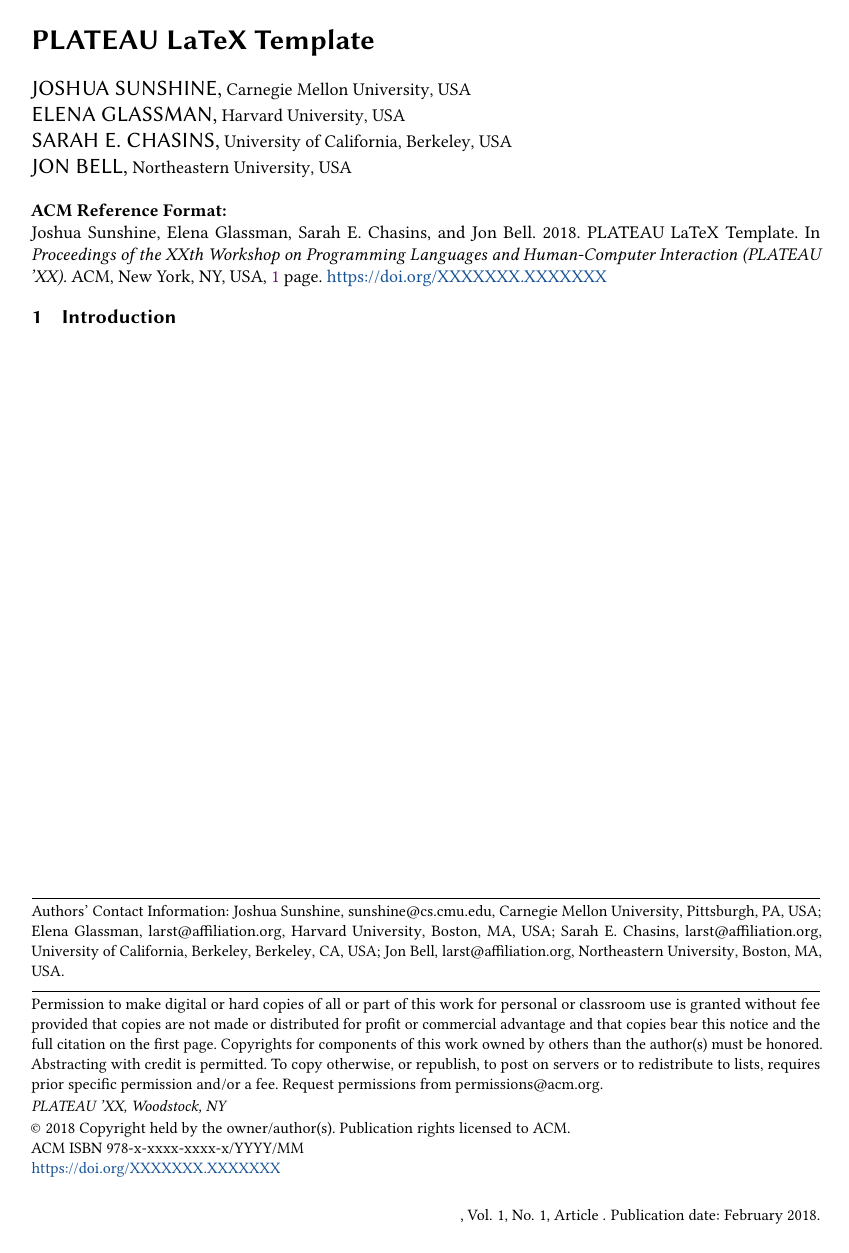
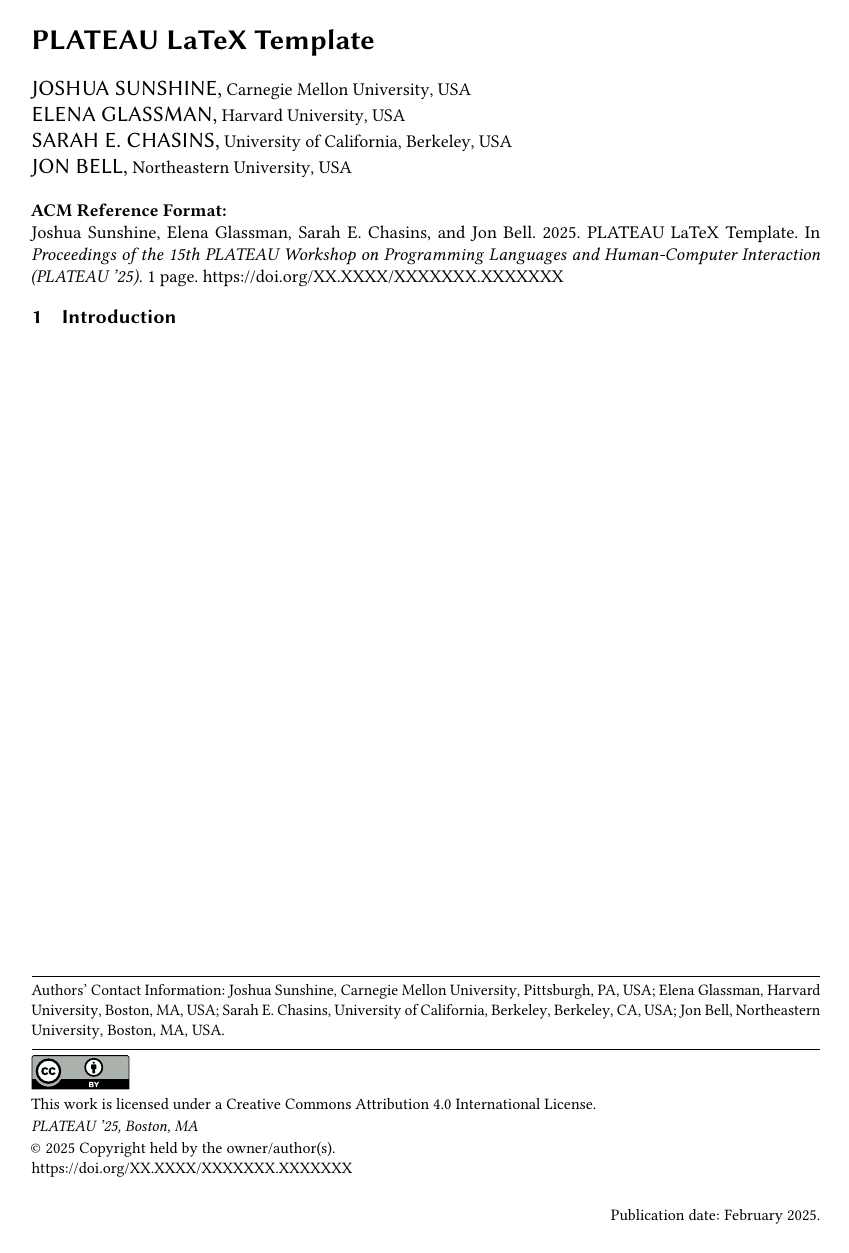
Before and after one commit to plateau-workshop/latex-template, a LaTeX document (main.tex, which reads plateau.cls): the whole page. Compiled offline with pdfLaTeX.

Commit message:
Removed additional references to ACM from default settings.

```diff
--- a/main.tex
+++ b/main.tex
@@ -8,16 +3,13 @@
-\copyrightyear{2018}
-\acmYear{2018}
-\acmDOI{XXXXXXX.XXXXXXX}
-
-\acmConference[PLATEAU 'XX]{the XXth Workshop on Programming Languages and Human-Computer Interaction}{June 03--05, 2018}{Woodstock, NY}
+\setcopyright{cc}
+\copyrightyear{2025}
+\plateauConference[PLATEAU '25]{15}{February 17--18, 2025}{Boston, MA}
+\plateauDOI{XX.XXXX/XXXXXXX.XXXXXXX}
 
 \begin{document}
-
 
 \title{PLATEAU LaTeX Template}
 
 \author{Joshua Sunshine}
-\email{sunshine@cs.cmu.edu}
 \affiliation{%
   \institution{Carnegie Mellon University}
   \city{Pittsburgh}
@@ -26,7 +18,6 @@
 }
 
 \author{Elena Glassman}
-\email{larst@affiliation.org}
 \affiliation{%
   \institution{Harvard University}
   \city{Boston}
@@ -35,7 +26,6 @@
 }
 
 \author{Sarah E. Chasins}
-\email{larst@affiliation.org}
 \affiliation{%
   \institution{University of California, Berkeley}
   \city{Berkeley}
@@ -44,7 +34,6 @@
 }
 
 \author{Jon Bell}
-\email{larst@affiliation.org}
 \affiliation{%
   \institution{Northeastern University}
   \city{Boston}
--- a/plateau.cls
+++ b/plateau.cls
@@ -47,6 +47,8 @@
 \RequirePackage{xkeyval}
 \RequirePackage{xstring}
 \RequirePackage{iftex}
+\RequirePackage{nth}
+
 \define@choicekey*+{\@classname.cls}{format}[\ACM@format\ACM@format@nr]{%
   manuscript, acmsmall, acmlarge, acmtog, sigconf, siggraph,
   sigplan, sigchi, sigchi-a, acmengage, acmcp}[manuscript]{}{%
@@ -73,7 +75,8 @@
     \PackageInfo{\@classname}{Not using screen mode}%
   \fi}{\PackageError{\@classname}{The option screen can be either true or
     false}}
-\ExecuteOptionsX{screen=false}
+\ExecuteOptionsX{acmsmall=true}
+
 \define@boolkey+{\@classname.cls}[@ACM@]{urlbreakonhyphens}[true]{%
   \if@ACM@urlbreakonhyphens
     \PackageInfo{\@classname}{Using breaking urls on hyphens}%
@@ -1538,23 +1541,23 @@
 \def\@journalNameShort{\@journalName}%
 \def\@permissionCodeOne{XXXX-XXXX}%
 \def\@permissionCodeTwo{\@permissionCodeOne}%
-\newcommand\acmConference[4][]{%
-  \gdef\acmConference@shortname{#1}%
-  \gdef\acmConference@name{#2}%
-  \gdef\acmConference@date{#3}%
-  \gdef\acmConference@venue{#4}%
-  \ifx\acmConference@shortname\@empty
-    \gdef\acmConference@shortname{#2}%
+\newcommand\plateauConference[4][]{%
+  \gdef\plateauConference@shortname{#1}%
+  \gdef\plateauConference@name{the \nth{#2} PLATEAU Workshop on Programming Languages and Human-Computer Interaction}%
+  \gdef\plateauConference@date{#3}%
+  \gdef\plateauConference@venue{#4}%
+  \ifx\plateauConference@shortname\@empty
+    \gdef\plateauConference@shortname{#2}%
   \fi
   \global\@ACM@journal@bibstripfalse
   \ifx\@acmBooktitle\@empty\relax
-    \acmBooktitle{Proceedings of \acmConference@name
-      \ifx\acmConference@name\acmConference@shortname\else
-      \ (\acmConference@shortname)\fi}%
+    \acmBooktitle{Proceedings of \plateauConference@name
+      \ifx\plateauConference@name\plateauConference@shortname\else
+      \ (\plateauConference@shortname)\fi}%
   \fi
 }
 \if@ACM@journal\else
-\acmConference[Conference'17]{ACM Conference}{July 2017}{Washington,
+\plateauConference[Conference'17]{ACM Conference}{July 2017}{Washington,
   DC, USA}%
 \fi
 \def\acmBooktitle#1{\gdef\@acmBooktitle{#1}}
@@ -1719,6 +1722,7 @@
 \def\acmISBN#1{\def\@acmISBN{#1}}
 \acmISBN{978-x-xxxx-xxxx-x/YYYY/MM}
 \def\acmDOI#1{\def\@acmDOI{#1}}
+\def\plateauDOI#1{\def\@acmDOI{#1}}
 \acmDOI{10.1145/nnnnnnn.nnnnnnn}
 \newlength\@ACM@badge@width
 \setlength\@ACM@badge@width{3pc}
@@ -1974,8 +1978,7 @@
   \or % acmcopyright
   ACM\@.
   \or % acmlicensed
-  Copyright held by the owner/author(s). Publication rights licensed to
-  ACM\@.
+  Copyright held by the owner/author(s).
   \or % rightsretained
   Copyright held by the owner/author(s).
   \or % usgov
@@ -2241,7 +2244,7 @@
          \if@ACM@engage
             {\itshape \@acmBooktitle, \@acmYear.}\par
          \else
-         {\itshape \acmConference@shortname, \acmConference@venue}\par
+         {\itshape \plateauConference@shortname, \plateauConference@venue}\par
          \fi
        \fi
     \fi
@@ -2275,7 +2278,6 @@
               ACM~\@permissionCodeTwo/\@acmYear/\@acmMonth-ART\@acmArticle\\
               \@formatdoi{\@acmDOI}%
             \else % Conference
-              \ifx\@acmISBN\@empty\else ACM~ISBN~\@acmISBN\\\fi
               \ifx\@acmDOI\@empty\else\@formatdoi{\@acmDOI}\fi%
             \fi
           \fi
@@ -2912,8 +2914,7 @@
        \ifx\@acmEditors\@empty\textit{.}\else
          \andify\@acmEditors\textit{, }\@acmEditors~\@editorsAbbrev.%
        \fi\
-       ACM, New York, NY, USA%
-         \@article@string\unskip, \ref{TotPages}~\@pages@word.
+       \ref{TotPages}~\@pages@word.
     \fi
   \fi
   \ifx\@acmDOI\@empty\else\@formatdoi{\@acmDOI}\fi
@@ -3043,8 +3044,11 @@
       \fancyhead[RE]{\@headfootfont\@shortauthors}%
       \fancyhead[LO]{\ACM@linecountL\@headfootfont\shorttitle}%
       \if@ACM@nonacm\else%
-        \fancyfoot[RO,LE]{\footnotesize \@journalNameShort, Vol. \@acmVolume, No.
-        \@acmNumber, Article \@acmArticle.  Publication date: \@acmPubDate.}%
+        \fancyfoot[RO,LE]{\footnotesize
+        %\@journalNameShort, Vol. \@acmVolume, No.
+        %\@acmNumber, Article \@acmArticle.
+          PLATEAU Workshop on Programming Languages and Human-Computer Interaction.
+          Publication date: \@acmPubDate.}%
       \fi
     \or % acmlarge
       \fancyhead[LE]{\ACM@linecountL\@headfootfont
@@ -3053,8 +3057,11 @@
       \fancyhead[RO]{\@headfootfont
         \shorttitle\quad\textbullet\quad\@acmArticlePage}%
       \if@ACM@nonacm\else%
-        \fancyfoot[RO,LE]{\footnotesize \@journalNameShort, Vol. \@acmVolume, No.
-        \@acmNumber, Article \@acmArticle.  Publication date: \@acmPubDate.}%
+        \fancyfoot[RO,LE]{\footnotesize
+        %\@journalNameShort, Vol. \@acmVolume, No.
+        %\@acmNumber, Article \@acmArticle.
+        PLATEAU Workshop on Programming Languages and Human-Computer Interaction.
+        Publication date: \@acmPubDate.}%
       \fi
     \or % acmtog
       \fancyhead[LE]{\ACM@linecountL\@headfootfont
@@ -3065,12 +3072,14 @@
         \shorttitle\quad\textbullet\quad\@acmArticlePage\ACM@linecountR}%
       \if@ACM@nonacm\else
         \if@ACM@journal@bibstrip
-          \fancyfoot[RO,LE]{\footnotesize \@journalNameShort,
-            Vol. \@acmVolume, No.~\@acmNumber, Article \@acmArticle.
-            Publication date: \@acmPubDate.}%
+          \fancyfoot[RO,LE]{\footnotesize
+          %\@journalNameShort,
+          %  Vol. \@acmVolume, No.~\@acmNumber, Article \@acmArticle.
+          PLATEAU Workshop on Programming Languages and Human-Computer Interaction.
+          Publication date: \@acmPubDate.}%
         \else
-          \fancyfoot[RO,LE]{\footnotesize \acmConference@shortname,
-            \acmConference@date, \acmConference@venue.}%
+          \fancyfoot[RO,LE]{\footnotesize \plateauConference@shortname,
+            \plateauConference@date, \plateauConference@venue.}%
          \fi
       \fi
     \else % Proceedings
@@ -3089,11 +3098,11 @@
             \ACM@linecountR}%
         \else
           \fancyhead[LE]{\ACM@linecountL\@headfootfont\footnotesize
-            \acmConference@shortname,
-            \acmConference@date, \acmConference@venue}%
+            \plateauConference@shortname,
+            \plateauConference@date, \plateauConference@venue}%
           \fancyhead[RO]{\@headfootfont
-            \acmConference@shortname,
-            \acmConference@date, \acmConference@venue\ACM@linecountR}%
+            \plateauConference@shortname,
+            \plateauConference@date, \plateauConference@venue\ACM@linecountR}%
          \fi
       \fi
     \fi
@@ -3113,11 +3122,11 @@
           \ACM@linecountR}%
       \else
         \fancyhead[LE]{\ACM@linecountL\@headfootfont
-          \acmConference@shortname,
-          \acmConference@date, \acmConference@venue}%
+          \plateauConference@shortname,
+          \plateauConference@date, \plateauConference@venue}%
         \fancyhead[RO]{\@headfootfont
-          \acmConference@shortname,
-          \acmConference@date, \acmConference@venue\ACM@linecountR}%
+          \plateauConference@shortname,
+          \plateauConference@date, \plateauConference@venue\ACM@linecountR}%
        \fi
     \fi
   \fi
@@ -3161,8 +3170,10 @@
       \fi%
     \or % acmsmall
       \if@ACM@nonacm\else%
-        \fancyfoot[RO,LE]{\footnotesize \@journalNameShort, Vol. \@acmVolume, No.
-        \@acmNumber, Article \@acmArticle.  Publication date:
+        \fancyfoot[RO,LE]{\footnotesize
+        %\@journalNameShort, Vol. \@acmVolume, No.
+        %\@acmNumber, Article \@acmArticle.
+        Publication date:
         \@acmPubDate.}%
       \fi%
       \fancyhead[LE]{\ACM@linecountL\@acmBadgeL}%
@@ -3171,8 +3182,12 @@
       \fancyhead[RE]{\@acmBadgeR}%
     \or % acmlarge
       \if@ACM@nonacm\else%
-        \fancyfoot[RO,LE]{\footnotesize \@journalNameShort, Vol. \@acmVolume, No.
-        \@acmNumber, Article \@acmArticle.  Publication date:
+        \fancyfoot[RO,LE]{\footnotesize
+        14th annual PLATEAU Workshop on the intersection of HCI and PL
+        %\@journalNameShort, Vol. \@acmVolume, No.
+        %\@acmNumber, Article \@acmArticle.
+        PLATEAU Workshop on Programming Languages and Human-Computer Interaction.
+        Publication date:
         \@acmPubDate.}%
       \fi%
       \fancyhead[RO]{\@acmBadgeR}%
@@ -3186,8 +3201,8 @@
             Vol. \@acmVolume, No.~\@acmNumber, Article \@acmArticle.
             Publication date: \@acmPubDate.}%
         \else
-          \fancyfoot[RO,LE]{\footnotesize \acmConference@shortname,
-            \acmConference@date, \acmConference@venue.}%
+          \fancyfoot[RO,LE]{\footnotesize \plateauConference@shortname,
+            \plateauConference@date, \plateauConference@venue.}%
          \fi
       \fi%
       \fancyhead[L]{\ACM@linecountL\@acmBadgeL}%
@@ -3588,6 +3603,8 @@
     \string\baselinestretch\space detected.  Please do not do this for
     ACM submissions!}\fi}
 \normalsize\normalfont\frenchspacing
+
+\def\@copyrightspace{\relax}
 \endinput
 %%
 %% End of file `acmart.cls'.
```
Also changed, not shown: main.pdf, main.tex (13 more changed lines), 11 other files.
